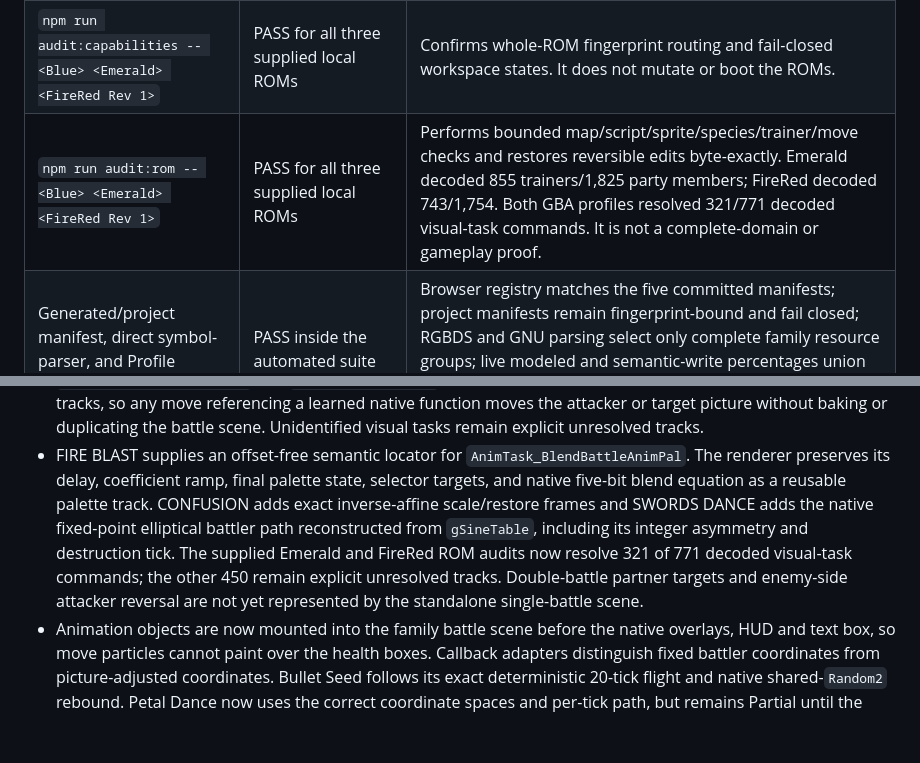
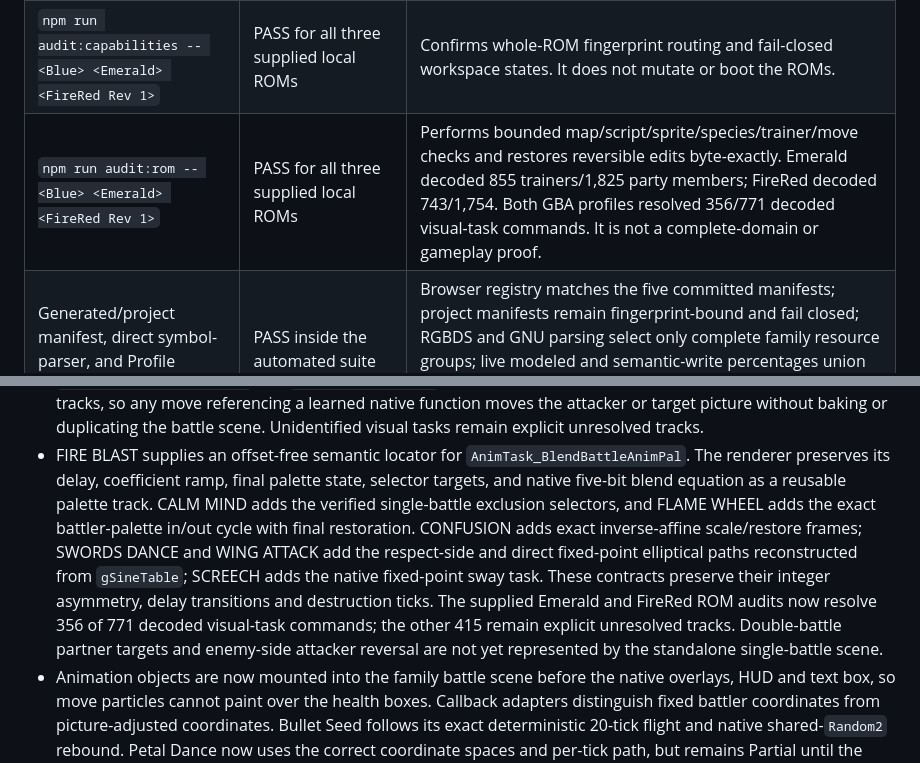
Before and after one commit to lukasharing/Pokemon-Viewer, a Markdown page: doc/STATUS.md, 2 parts joined by grey strips. Drawn GitHub-style; blank space fills up the shorter version.

```diff
--- a/doc/STATUS.md
+++ b/doc/STATUS.md
@@ -55,7 +55,7 @@ The following checks were executed against the baseline commit above:
 | `npm run test:boundaries` | PASS — 16 shared modules and 105 isolated family modules across 3 groups | Proves the enforced dependency rules covered by the boundary script; it does not prove every codec is correct. |
 | `node --test test/*.test.mjs` | PASS — 410/410 tests | Unit, structure, manifest, manual-contract authority, editor-contract, native animation composition, and bounded integration fixtures. It is not a browser, visual-golden, or gameplay proof. |
 | `npm run audit:capabilities -- <Blue> <Emerald> <FireRed Rev 1>` | PASS for all three supplied local ROMs | Confirms whole-ROM fingerprint routing and fail-closed workspace states. It does not mutate or boot the ROMs. |
-| `npm run audit:rom -- <Blue> <Emerald> <FireRed Rev 1>` | PASS for all three supplied local ROMs | Performs bounded map/script/sprite/species/trainer/move checks and restores reversible edits byte-exactly. Emerald decoded 855 trainers/1,825 party members; FireRed decoded 743/1,754. Both GBA profiles resolved 321/771 decoded visual-task commands. It is not a complete-domain or gameplay proof. |
+| `npm run audit:rom -- <Blue> <Emerald> <FireRed Rev 1>` | PASS for all three supplied local ROMs | Performs bounded map/script/sprite/species/trainer/move checks and restores reversible edits byte-exactly. Emerald decoded 855 trainers/1,825 party members; FireRed decoded 743/1,754. Both GBA profiles resolved 356/771 decoded visual-task commands. It is not a complete-domain or gameplay proof. |
 | Generated/project manifest, direct symbol-parser, and Profile workspace tests | PASS inside the automated suite | Browser registry matches the five committed manifests; project manifests remain fingerprint-bound and fail closed; RGBDS and GNU parsing select only complete family resource groups; live modeled and semantic-write percentages union verified ranges over the actual ROM size and exclude raw Hex access. |
 | Browser/device matrix | Not executed for this snapshot | Desktop, tablet, mobile, keyboard, pointer, and gesture usability remain unproven at this commit. |
 | Visual golden suite | Not implemented | Native rendering claims rely on codec/structure tests and previous manual evidence, not a maintained screenshot gate. |
@@ -163,14 +163,17 @@ The operation-level details and blockers are in
 - FIRE BLAST supplies an offset-free semantic locator for
   `AnimTask_BlendBattleAnimPal`. The renderer preserves its delay, coefficient
   ramp, final palette state, selector targets, and native five-bit blend
-  equation as a reusable palette track. CONFUSION adds exact inverse-affine
-  scale/restore frames and SWORDS DANCE adds the native fixed-point elliptical
-  battler path reconstructed from `gSineTable`, including its integer
-  asymmetry and destruction tick. The supplied Emerald and FireRed ROM audits
-  now resolve 321 of 771 decoded visual-task commands; the other 450 remain
-  explicit unresolved tracks. Double-battle partner targets and enemy-side
-  attacker reversal are not yet represented by the standalone single-battle
-  scene.
+  equation as a reusable palette track. CALM MIND adds the verified
+  single-battle exclusion selectors, and FLAME WHEEL adds the exact
+  battler-palette in/out cycle with final restoration. CONFUSION adds exact
+  inverse-affine scale/restore frames; SWORDS DANCE and WING ATTACK add the
+  respect-side and direct fixed-point elliptical paths reconstructed from
+  `gSineTable`; SCREECH adds the native fixed-point sway task. These contracts
+  preserve their integer asymmetry, delay transitions and destruction ticks.
+  The supplied Emerald and FireRed ROM audits now resolve 356 of 771 decoded
+  visual-task commands; the other 415 remain explicit unresolved tracks.
+  Double-battle partner targets and enemy-side attacker reversal are not yet
+  represented by the standalone single-battle scene.
 - Animation objects are now mounted into the family battle scene before the
   native overlays, HUD and text box, so move particles cannot paint over the
   health boxes. Callback adapters distinguish fixed battler coordinates from
```
Also changed, not shown: doc/ANIMATION_EDITOR.md (+15 -5 lines), doc/EDITOR_MATRIX.md (+2 -2 lines).
